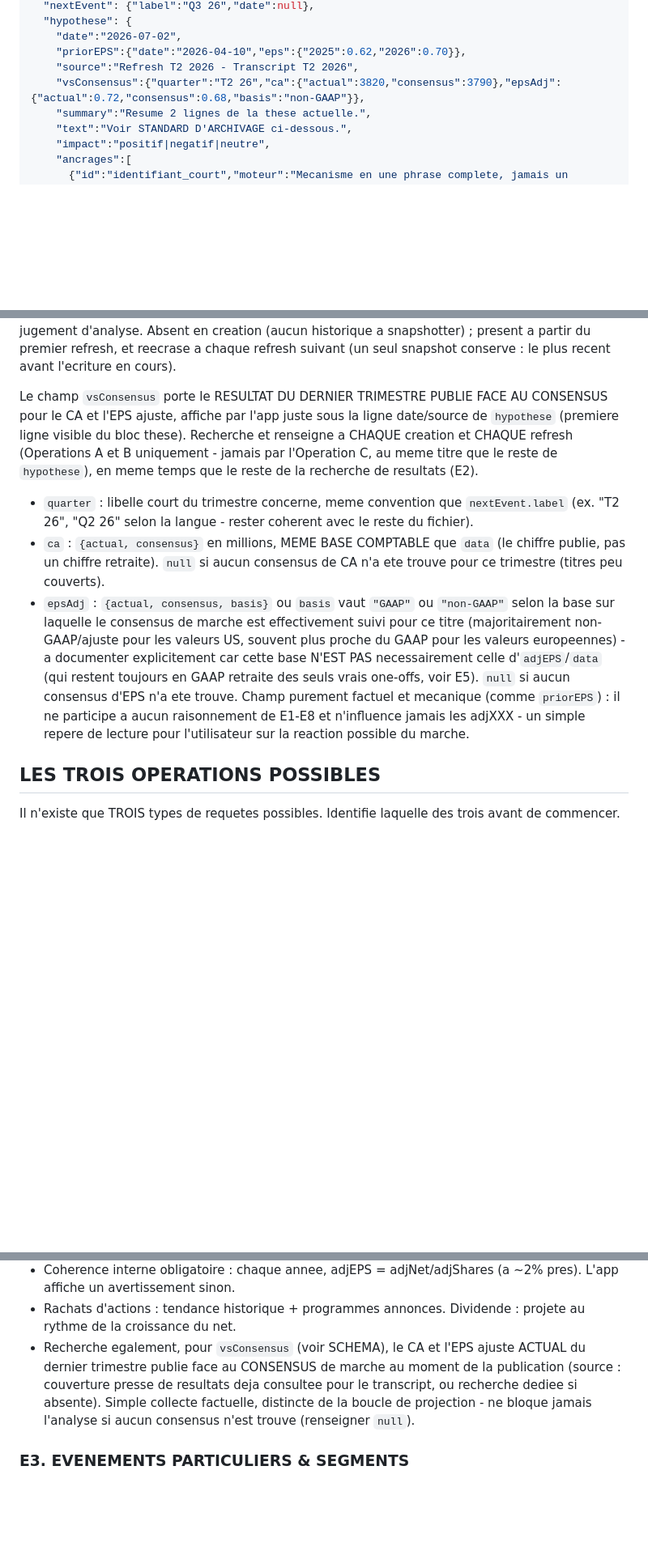
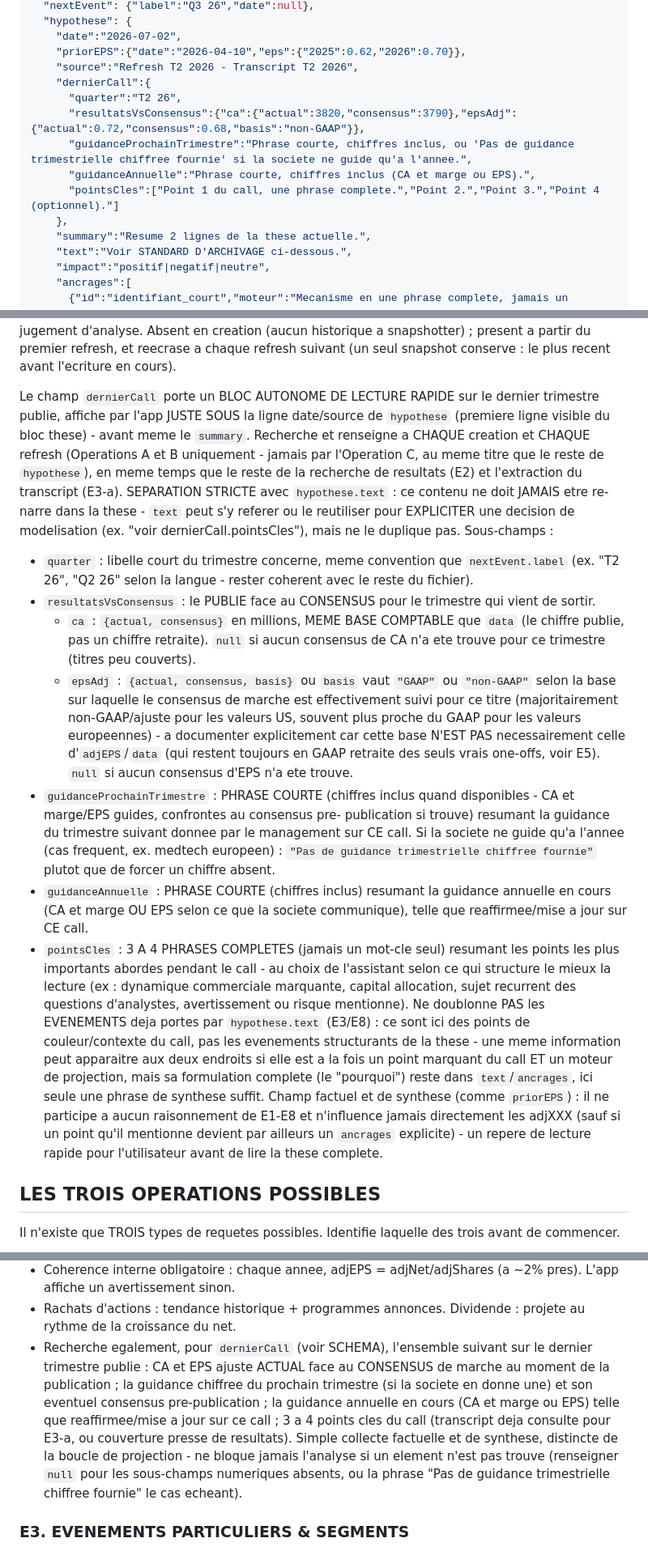
Before and after one commit to MathieuChandelier/Omnium-stock-screener, a Markdown page: INSTRUCTIONS.md, 3 parts joined by grey strips. Shown at 81% size. GitHub-like rendering; blank space fills up the shorter version.

```diff
--- a/INSTRUCTIONS.md
+++ b/INSTRUCTIONS.md
@@ -53,7 +53,13 @@ data/
     "date":"2026-07-02",
     "priorEPS":{"date":"2026-04-10","eps":{"2025":0.62,"2026":0.70}},
     "source":"Refresh T2 2026 - Transcript T2 2026",
-    "vsConsensus":{"quarter":"T2 26","ca":{"actual":3820,"consensus":3790},"epsAdj":{"actual":0.72,"consensus":0.68,"basis":"non-GAAP"}},
+    "dernierCall":{
+      "quarter":"T2 26",
+      "resultatsVsConsensus":{"ca":{"actual":3820,"consensus":3790},"epsAdj":{"actual":0.72,"consensus":0.68,"basis":"non-GAAP"}},
+      "guidanceProchainTrimestre":"Phrase courte, chiffres inclus, ou 'Pas de guidance trimestrielle chiffree fournie' si la societe ne guide qu'a l'annee.",
+      "guidanceAnnuelle":"Phrase courte, chiffres inclus (CA et marge ou EPS).",
+      "pointsCles":["Point 1 du call, une phrase complete.","Point 2.","Point 3.","Point 4 (optionnel)."]
+    },
     "summary":"Resume 2 lignes de la these actuelle.",
     "text":"Voir STANDARD D'ARCHIVAGE ci-dessous.",
     "impact":"positif|negatif|neutre",
@@ -132,28 +138,58 @@ jugement d'analyse. Absent en creation (aucun historique a snapshotter) ;
 present a partir du premier refresh, et reecrase a chaque refresh suivant
 (un seul snapshot conserve : le plus recent avant l'ecriture en cours).
 
-Le champ `vsConsensus` porte le RESULTAT DU DERNIER TRIMESTRE PUBLIE FACE AU
-CONSENSUS pour le CA et l'EPS ajuste, affiche par l'app juste sous la ligne
-date/source de `hypothese` (premiere ligne visible du bloc these). Recherche
-et renseigne a CHAQUE creation et CHAQUE refresh (Operations A et B
-uniquement - jamais par l'Operation C, au meme titre que le reste de
-`hypothese`), en meme temps que le reste de la recherche de resultats (E2).
+Le champ `dernierCall` porte un BLOC AUTONOME DE LECTURE RAPIDE sur le
+dernier trimestre publie, affiche par l'app JUSTE SOUS la ligne date/source
+de `hypothese` (premiere ligne visible du bloc these) - avant meme le
+`summary`. Recherche et renseigne a CHAQUE creation et CHAQUE refresh
+(Operations A et B uniquement - jamais par l'Operation C, au meme titre que
+le reste de `hypothese`), en meme temps que le reste de la recherche de
+resultats (E2) et l'extraction du transcript (E3-a). SEPARATION STRICTE avec
+`hypothese.text` : ce contenu ne doit JAMAIS etre re-narre dans la these -
+`text` peut s'y referer ou le reutiliser pour EXPLICITER une decision de
+modelisation (ex. "voir dernierCall.pointsCles"), mais ne le duplique pas.
+Sous-champs :
 - `quarter` : libelle court du trimestre concerne, meme convention que
   `nextEvent.label` (ex. "T2 26", "Q2 26" selon la langue - rester coherent
   avec le reste du fichier).
-- `ca` : `{actual, consensus}` en millions, MEME BASE COMPTABLE que `data`
-  (le chiffre publie, pas un chiffre retraite). `null` si aucun consensus de
-  CA n'a ete trouve pour ce trimestre (titres peu couverts).
-- `epsAdj` : `{actual, consensus, basis}` ou `basis` vaut `"GAAP"` ou
-  `"non-GAAP"` selon la base sur laquelle le consensus de marche est
-  effectivement suivi pour ce titre (majoritairement non-GAAP/ajuste pour
-  les valeurs US, souvent plus proche du GAAP pour les valeurs europeennes) -
-  a documenter explicitement car cette base N'EST PAS necessairement celle
-  d'`adjEPS`/`data` (qui restent toujours en GAAP retraite des seuls vrais
-  one-offs, voir E5). `null` si aucun consensus d'EPS n'a ete trouve.
-Champ purement factuel et mecanique (comme `priorEPS`) : il ne participe a
-aucun raisonnement de E1-E8 et n'influence jamais les adjXXX - un simple
-repere de lecture pour l'utilisateur sur la reaction possible du marche.
+- `resultatsVsConsensus` : le PUBLIE face au CONSENSUS pour le trimestre qui
+  vient de sortir.
+  - `ca` : `{actual, consensus}` en millions, MEME BASE COMPTABLE que `data`
+    (le chiffre publie, pas un chiffre retraite). `null` si aucun consensus
+    de CA n'a ete trouve pour ce trimestre (titres peu couverts).
+  - `epsAdj` : `{actual, consensus, basis}` ou `basis` vaut `"GAAP"` ou
+    `"non-GAAP"` selon la base sur laquelle le consensus de marche est
+    effectivement suivi pour ce titre (majoritairement non-GAAP/ajuste pour
+    les valeurs US, souvent plus proche du GAAP pour les valeurs
+    europeennes) - a documenter explicitement car cette base N'EST PAS
+    necessairement celle d'`adjEPS`/`data` (qui restent toujours en GAAP
+    retraite des seuls vrais one-offs, voir E5). `null` si aucun consensus
+    d'EPS n'a ete trouve.
+- `guidanceProchainTrimestre` : PHRASE COURTE (chiffres inclus quand
+  disponibles - CA et marge/EPS guides, confrontes au consensus pre-
+  publication si trouve) resumant la guidance du trimestre suivant donnee
+  par le management sur CE call. Si la societe ne guide qu'a l'annee (cas
+  frequent, ex. medtech europeen) : `"Pas de guidance trimestrielle
+  chiffree fournie"` plutot que de forcer un chiffre absent.
+- `guidanceAnnuelle` : PHRASE COURTE (chiffres inclus) resumant la guidance
+  annuelle en cours (CA et marge OU EPS selon ce que la societe communique),
+  telle que reaffirmee/mise a jour sur CE call.
+- `pointsCles` : 3 A 4 PHRASES COMPLETES (jamais un mot-cle seul) resumant
+  les points les plus importants abordes pendant le call - au choix de
+  l'assistant selon ce qui structure le mieux la lecture (ex : dynamique
+  commerciale marquante, capital allocation, sujet recurrent des questions
+  d'analystes, avertissement ou risque mentionne). Ne doublonne PAS les
+  EVENEMENTS deja portes par `hypothese.text` (E3/E8) : ce sont ici des
+  points de couleur/contexte du call, pas les evenements structurants de la
+  these - une meme information peut apparaitre aux deux endroits si elle est
+  a la fois un point marquant du call ET un moteur de projection, mais sa
+  formulation complete (le "pourquoi") reste dans `text`/`ancrages`, ici
+  seule une phrase de synthese suffit.
+Champ factuel et de synthese (comme `priorEPS`) : il ne participe a aucun
+raisonnement de E1-E8 et n'influence jamais directement les adjXXX (sauf
+si un point qu'il mentionne devient par ailleurs un `ancrages` explicite) -
+un repere de lecture rapide pour l'utilisateur avant de lire la these
+complete.
 
 ## LES TROIS OPERATIONS POSSIBLES
 
@@ -324,12 +360,17 @@ integre-le des maintenant a "data".
   (a ~2% pres). L'app affiche un avertissement sinon.
 - Rachats d'actions : tendance historique + programmes annonces. Dividende :
   projete au rythme de la croissance du net.
-- Recherche egalement, pour `vsConsensus` (voir SCHEMA), le CA et l'EPS
-  ajuste ACTUAL du dernier trimestre publie face au CONSENSUS de marche au
-  moment de la publication (source : couverture presse de resultats deja
-  consultee pour le transcript, ou recherche dediee si absente). Simple
-  collecte factuelle, distincte de la boucle de projection - ne bloque
-  jamais l'analyse si aucun consensus n'est trouve (renseigner `null`).
+- Recherche egalement, pour `dernierCall` (voir SCHEMA), l'ensemble
+  suivant sur le dernier trimestre publie : CA et EPS ajuste ACTUAL face au
+  CONSENSUS de marche au moment de la publication ; la guidance chiffree du
+  prochain trimestre (si la societe en donne une) et son eventuel consensus
+  pre-publication ; la guidance annuelle en cours (CA et marge ou EPS) telle
+  que reaffirmee/mise a jour sur ce call ; 3 a 4 points cles du call
+  (transcript deja consulte pour E3-a, ou couverture presse de resultats).
+  Simple collecte factuelle et de synthese, distincte de la boucle de
+  projection - ne bloque jamais l'analyse si un element n'est pas trouve
+  (renseigner `null` pour les sous-champs numeriques absents, ou la phrase
+  "Pas de guidance trimestrielle chiffree fournie" le cas echeant).
 
 ### E3. EVENEMENTS PARTICULIERS & SEGMENTS
 GEOMETRIE VARIABLE : titre simple -> deux mentions "aucun evenement" et
```
Also changed, not shown: other parts of INSTRUCTIONS.md (+6 -5 lines).
